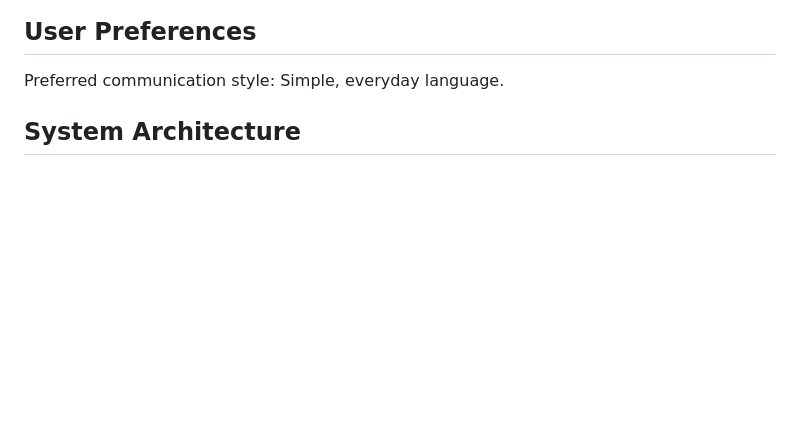
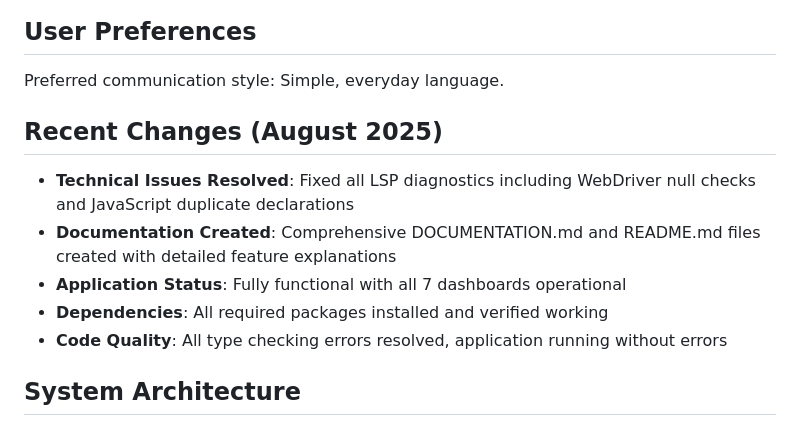
Before and after one commit to sharathragav/WhatsFlow, a Markdown page: replit.md, the part around the change. Rendered like a GitHub page; blank space fills up the shorter version.

```diff
--- a/replit.md
+++ b/replit.md
@@ -7,6 +7,14 @@ This is a WhatsApp bulk messaging and marketing automation platform built with F
 ## User Preferences
 
 Preferred communication style: Simple, everyday language.
+
+## Recent Changes (August 2025)
+
+- **Technical Issues Resolved**: Fixed all LSP diagnostics including WebDriver null checks and JavaScript duplicate declarations
+- **Documentation Created**: Comprehensive DOCUMENTATION.md and README.md files created with detailed feature explanations
+- **Application Status**: Fully functional with all 7 dashboards operational
+- **Dependencies**: All required packages installed and verified working
+- **Code Quality**: All type checking errors resolved, application running without errors
 
 ## System Architecture
 
```
Also changed, not shown: DOCUMENTATION.md (added, +514 -0 lines), README.md (added, +76 -0 lines).
